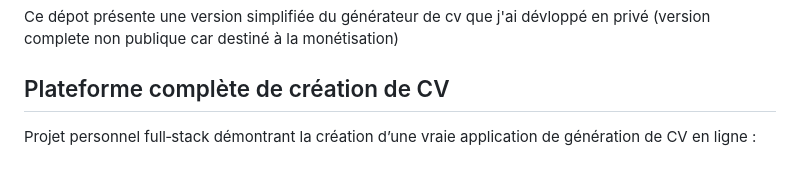
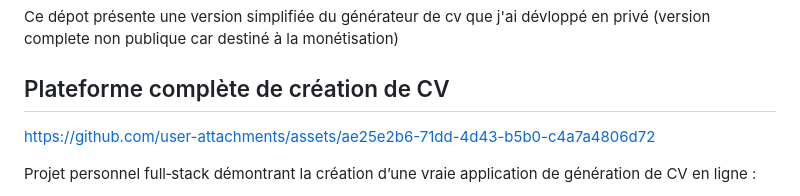
Before and after one commit to oumar120/redacteur-cv, a Markdown page: README.md, the part around the change. Drawn GitHub-style; blank space fills up the shorter version.

Commit message:
Update README with project link and details
Added a link to the project assets and updated the README with project details.

```diff
--- a/README.md
+++ b/README.md
@@ -1,6 +1,8 @@
 ## Important à savoir
 Ce dépot présente une version simplifiée du générateur de cv que j'ai dévloppé en privé (version complete non publique car destiné à la monétisation)
 ## Plateforme complète de création de CV
+https://github.com/user-attachments/assets/ae25e2b6-71dd-4d43-b5b0-c4a7a4806d72
+
 
 Projet personnel full‑stack démontrant la création d’une vraie application de génération de CV en ligne :
 
```
